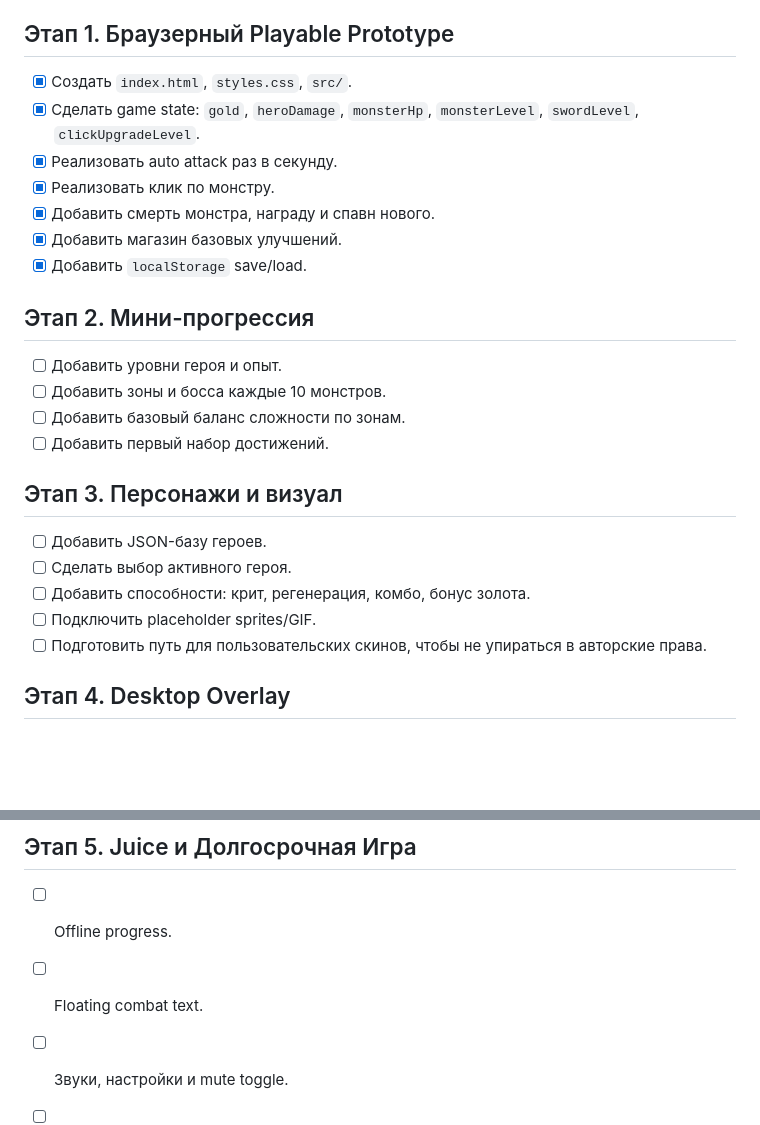
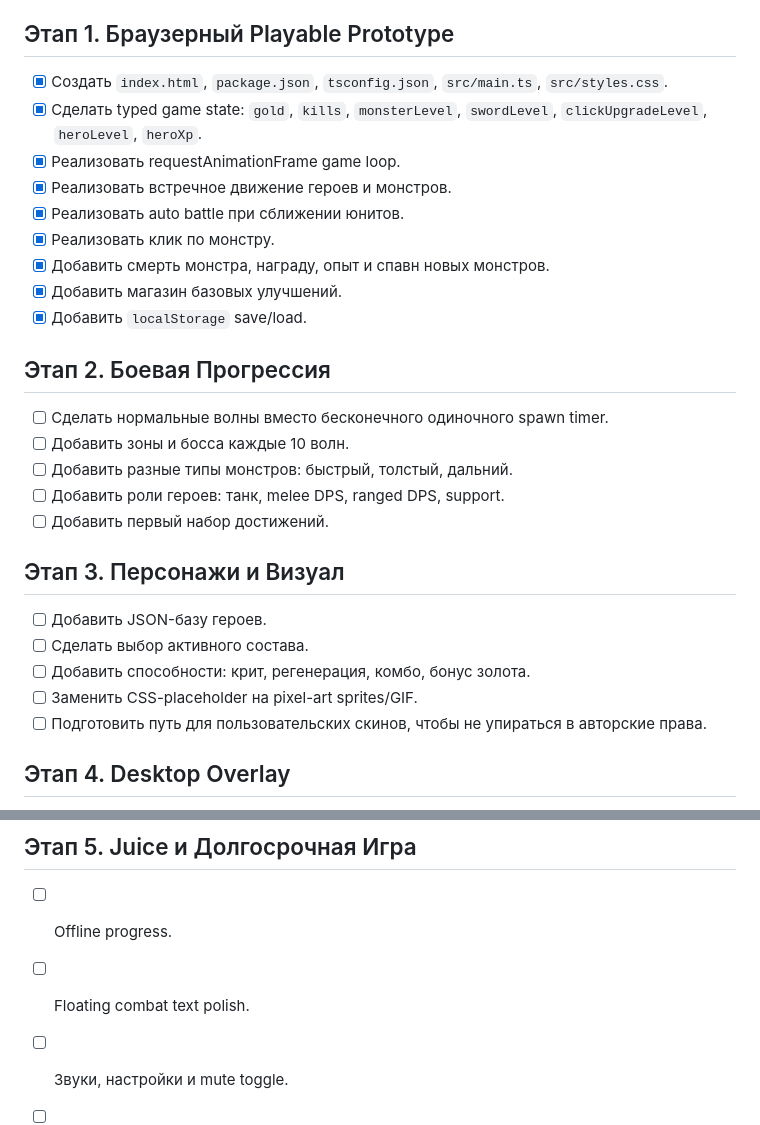
Before and after one commit to Kazakovkkk/task-bar-heo-anime, a Markdown page: README.md, 2 parts joined by grey strips. Drawn GitHub-style; blank space fills up the shorter version.

```diff
--- a/README.md
+++ b/README.md
@@ -41,27 +71,30 @@ MVP считается готовым, когда:
 
 ## Этап 1. Браузерный Playable Prototype
 
-- [x] Создать `index.html`, `styles.css`, `src/`.
-- [x] Сделать game state: `gold`, `heroDamage`, `monsterHp`, `monsterLevel`, `swordLevel`, `clickUpgradeLevel`.
-- [x] Реализовать auto attack раз в секунду.
+- [x] Создать `index.html`, `package.json`, `tsconfig.json`, `src/main.ts`, `src/styles.css`.
+- [x] Сделать typed game state: `gold`, `kills`, `monsterLevel`, `swordLevel`, `clickUpgradeLevel`, `heroLevel`, `heroXp`.
+- [x] Реализовать requestAnimationFrame game loop.
+- [x] Реализовать встречное движение героев и монстров.
+- [x] Реализовать auto battle при сближении юнитов.
 - [x] Реализовать клик по монстру.
-- [x] Добавить смерть монстра, награду и спавн нового.
+- [x] Добавить смерть монстра, награду, опыт и спавн новых монстров.
 - [x] Добавить магазин базовых улучшений.
 - [x] Добавить `localStorage` save/load.
 
-## Этап 2. Мини-прогрессия
+## Этап 2. Боевая Прогрессия
 
-- [ ] Добавить уровни героя и опыт.
-- [ ] Добавить зоны и босса каждые 10 монстров.
-- [ ] Добавить базовый баланс сложности по зонам.
+- [ ] Сделать нормальные волны вместо бесконечного одиночного spawn timer.
+- [ ] Добавить зоны и босса каждые 10 волн.
+- [ ] Добавить разные типы монстров: быстрый, толстый, дальний.
+- [ ] Добавить роли героев: танк, melee DPS, ranged DPS, support.
 - [ ] Добавить первый набор достижений.
 
-## Этап 3. Персонажи и визуал
+## Этап 3. Персонажи и Визуал
 
 - [ ] Добавить JSON-базу героев.
-- [ ] Сделать выбор активного героя.
+- [ ] Сделать выбор активного состава.
 - [ ] Добавить способности: крит, регенерация, комбо, бонус золота.
-- [ ] Подключить placeholder sprites/GIF.
+- [ ] Заменить CSS-placeholder на pixel-art sprites/GIF.
 - [ ] Подготовить путь для пользовательских скинов, чтобы не упираться в авторские права.
 
 ## Этап 4. Desktop Overlay
@@ -75,7 +108,7 @@ MVP считается готовым, когда:
 ## Этап 5. Juice и Долгосрочная Игра
 
 - [ ] Offline progress.
-- [ ] Floating combat text.
+- [ ] Floating combat text polish.
 - [ ] Звуки, настройки и mute toggle.
 - [ ] Импорт/экспорт сохранения.
 - [ ] Полировка компактного taskbar-friendly UI.
```
Also changed, not shown: other parts of README.md (+44 -14 lines).
